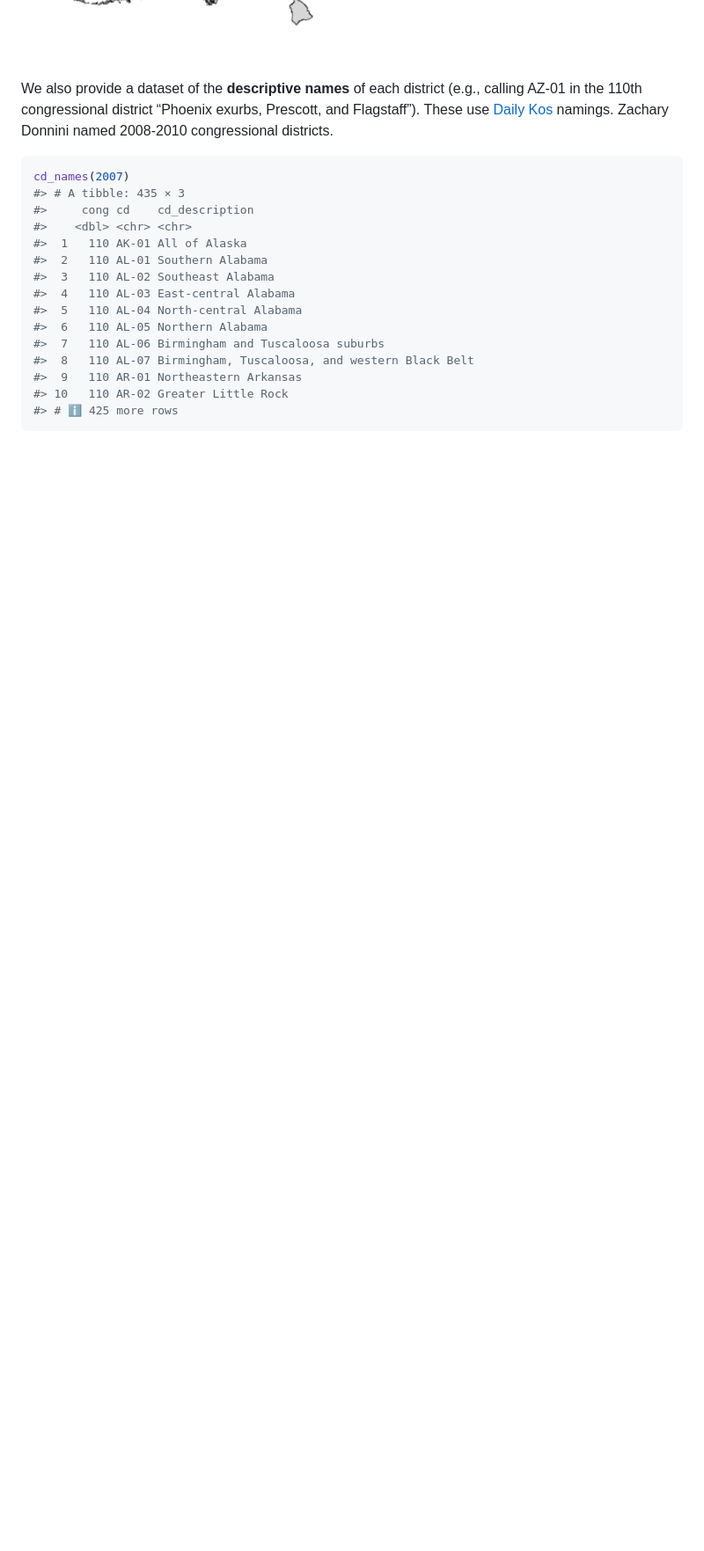
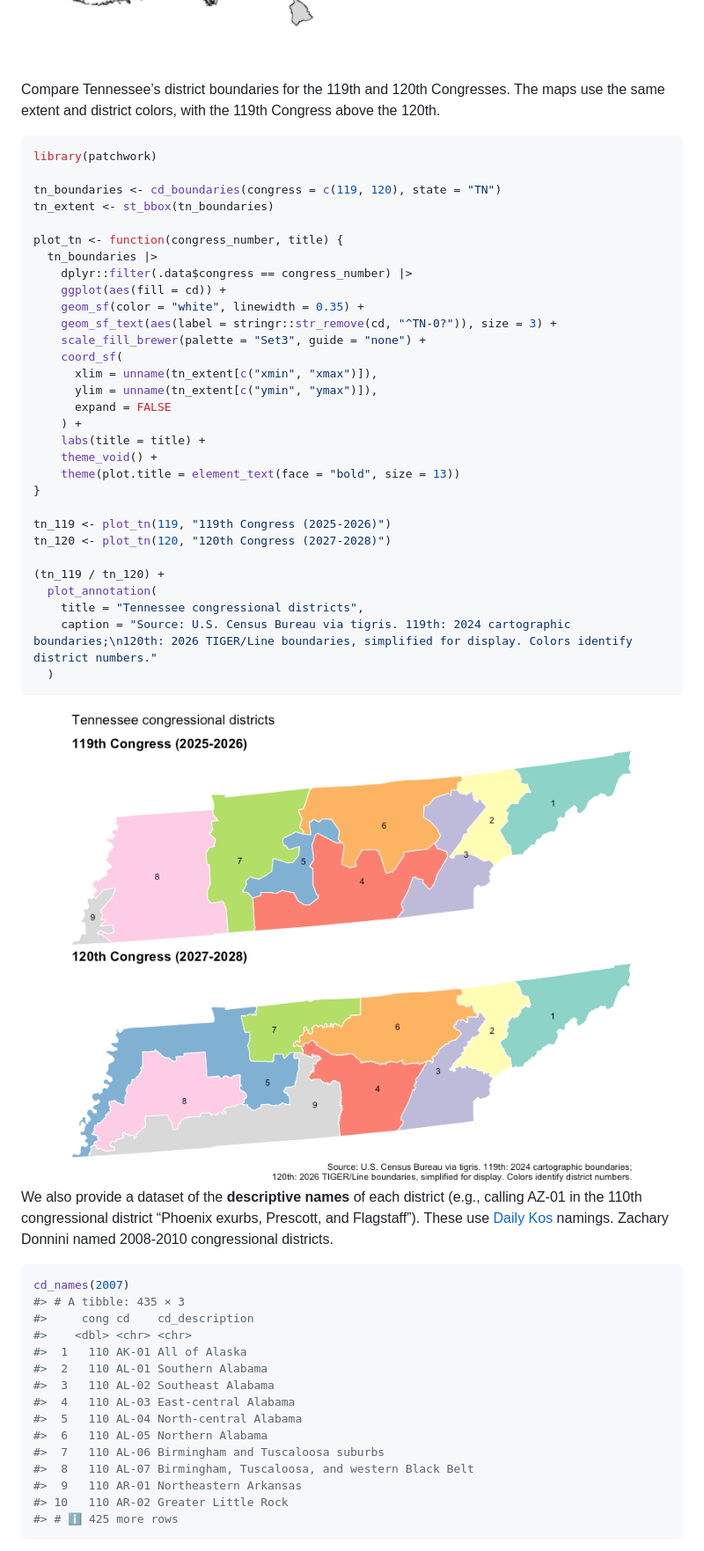
Before and after one commit to kuriwaki/fourthirtyfive, a Markdown page: README.md, the part around the change printed below. Shown: that part at 88% size. Rendered like a GitHub page; pictures changed too: man/figures/README-tn-boundaries-1.png (added); blank space fills up the shorter version.

Commit message:
img

````diff
--- a/README.md
+++ b/README.md
@@ -149,6 +152,45 @@ cd_shps |>
 ```
 
 <img src="man/figures/README-unnamed-chunk-7-1.png" alt="" width="100%" />
+
+Compare Tennessee’s district boundaries for the 119th and 120th
+Congresses. The maps use the same extent and district colors, with the
+119th Congress above the 120th.
+
+``` r
+library(patchwork)
+
+tn_boundaries <- cd_boundaries(congress = c(119, 120), state = "TN")
+tn_extent <- st_bbox(tn_boundaries)
+
+plot_tn <- function(congress_number, title) {
+  tn_boundaries |>
+    dplyr::filter(.data$congress == congress_number) |>
+    ggplot(aes(fill = cd)) +
+    geom_sf(color = "white", linewidth = 0.35) +
+    geom_sf_text(aes(label = stringr::str_remove(cd, "^TN-0?")), size = 3) +
+    scale_fill_brewer(palette = "Set3", guide = "none") +
+    coord_sf(
+      xlim = unname(tn_extent[c("xmin", "xmax")]),
+      ylim = unname(tn_extent[c("ymin", "ymax")]),
+      expand = FALSE
+    ) +
+    labs(title = title) +
+    theme_void() +
+    theme(plot.title = element_text(face = "bold", size = 13))
+}
+
+tn_119 <- plot_tn(119, "119th Congress (2025-2026)")
+tn_120 <- plot_tn(120, "120th Congress (2027-2028)")
+
+(tn_119 / tn_120) +
+  plot_annotation(
+    title = "Tennessee congressional districts",
+    caption = "Source: U.S. Census Bureau via tigris. 119th: 2024 cartographic boundaries;\n120th: 2026 TIGER/Line boundaries, simplified for display. Colors identify district numbers."
+  )
+```
+
+<img src="man/figures/README-tn-boundaries-1.png" alt="" width="100%" />
 
 We also provide a dataset of the **descriptive names** of each district
 (e.g., calling AZ-01 in the 110th congressional district “Phoenix
````
Also changed, not shown: other parts of README.md (+12 -9 lines), 2 other files.
